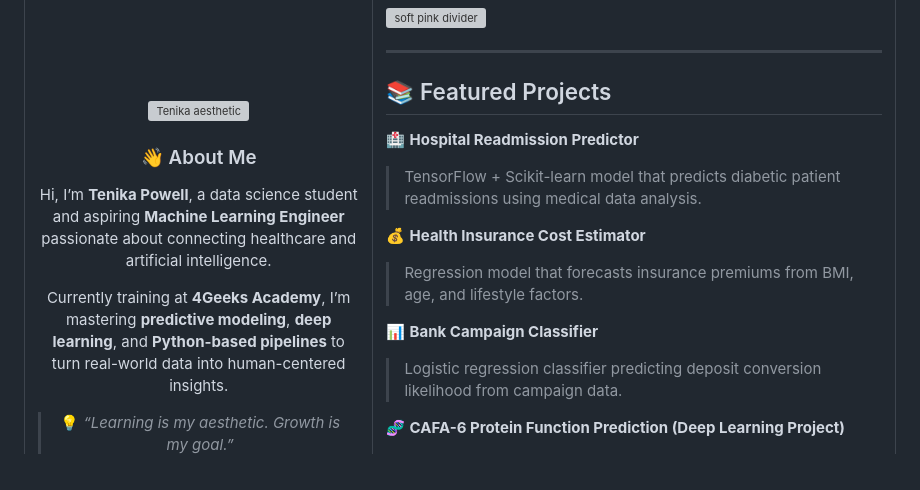
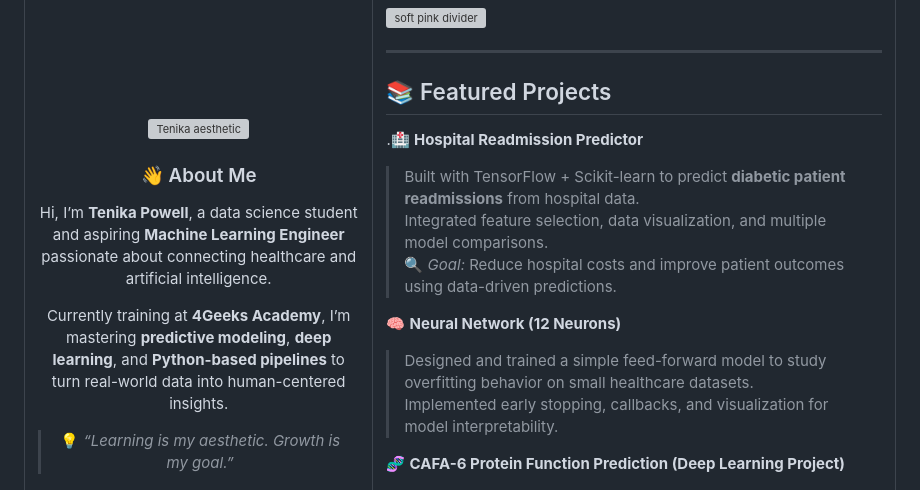
Before and after one commit to Nikkilabesf/Nikkilabesf, a Markdown page: README.md, the part around the change. Rendered like a GitHub page; grey boxes are pictures that could not be loaded.

Commit message:
Revise project descriptions in README.md
Updated project descriptions for clarity and consistency.

```diff
--- a/README.md
+++ b/README.md
@@ -52,15 +52,16 @@ Currently training at **4Geeks Academy**, I’m mastering **predictive modeling*
 ---
 
 ## 📚 Featured Projects
+.🏥 **Hospital Readmission Predictor**
+> Built with TensorFlow + Scikit-learn to predict **diabetic patient readmissions** from hospital data.
+> Integrated feature selection, data visualization, and multiple model comparisons.
+> 🔍 *Goal:* Reduce hospital costs and improve patient outcomes using data-driven predictions.
 
-🏥 **Hospital Readmission Predictor**
-> TensorFlow + Scikit-learn model that predicts diabetic patient readmissions using medical data analysis.
 
-💰 **Health Insurance Cost Estimator**
-> Regression model that forecasts insurance premiums from BMI, age, and lifestyle factors.
+🧠 **Neural Network (12 Neurons)**
+> Designed and trained a simple feed-forward model to study overfitting behavior on small healthcare datasets.
+> Implemented early stopping, callbacks, and visualization for model interpretability.
 
-📊 **Bank Campaign Classifier**
-> Logistic regression classifier predicting deposit conversion likelihood from campaign data.
 
 🧬 **CAFA-6 Protein Function Prediction (Deep Learning Project)**
 > Advanced **bioinformatics exploration** using **PROTBERT embeddings** and TensorFlow.
```
